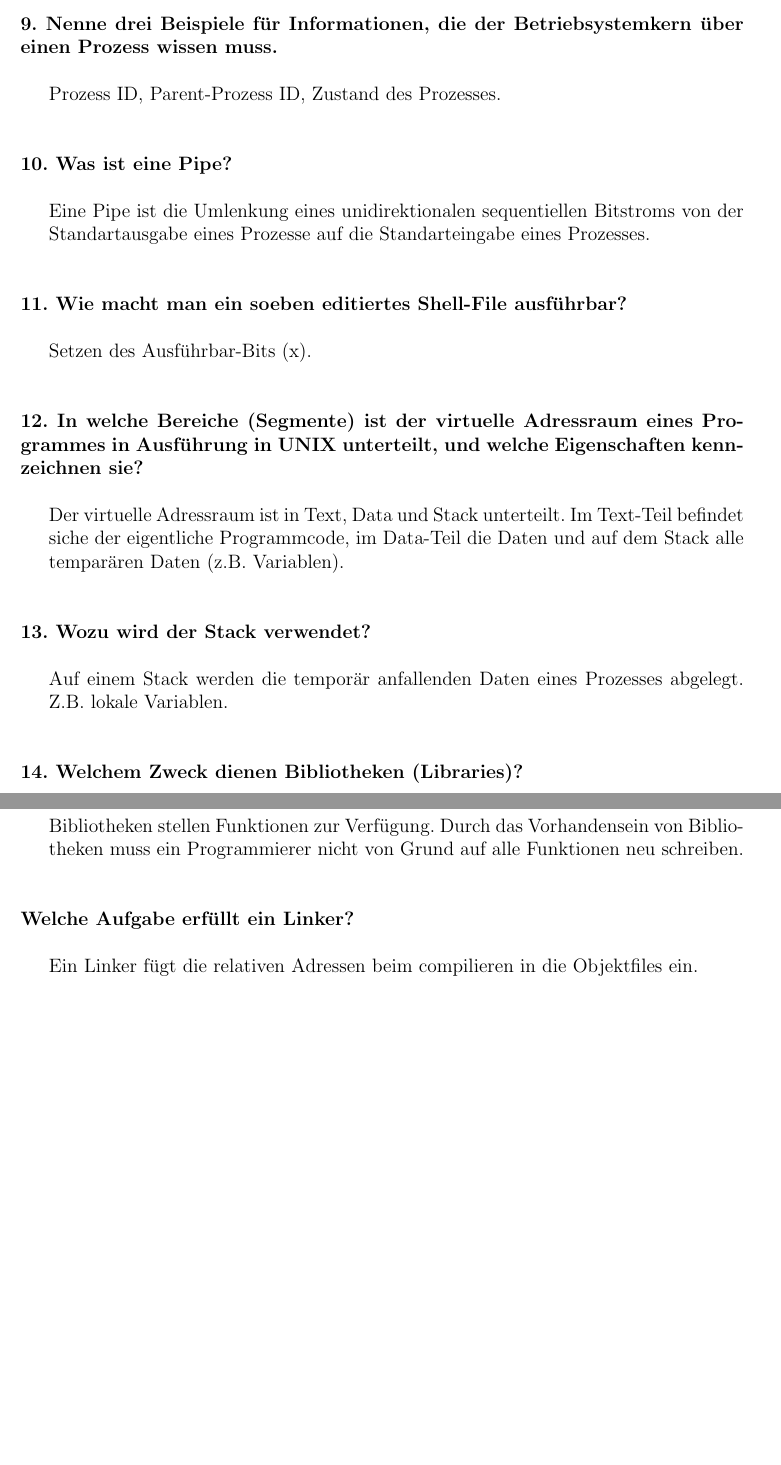
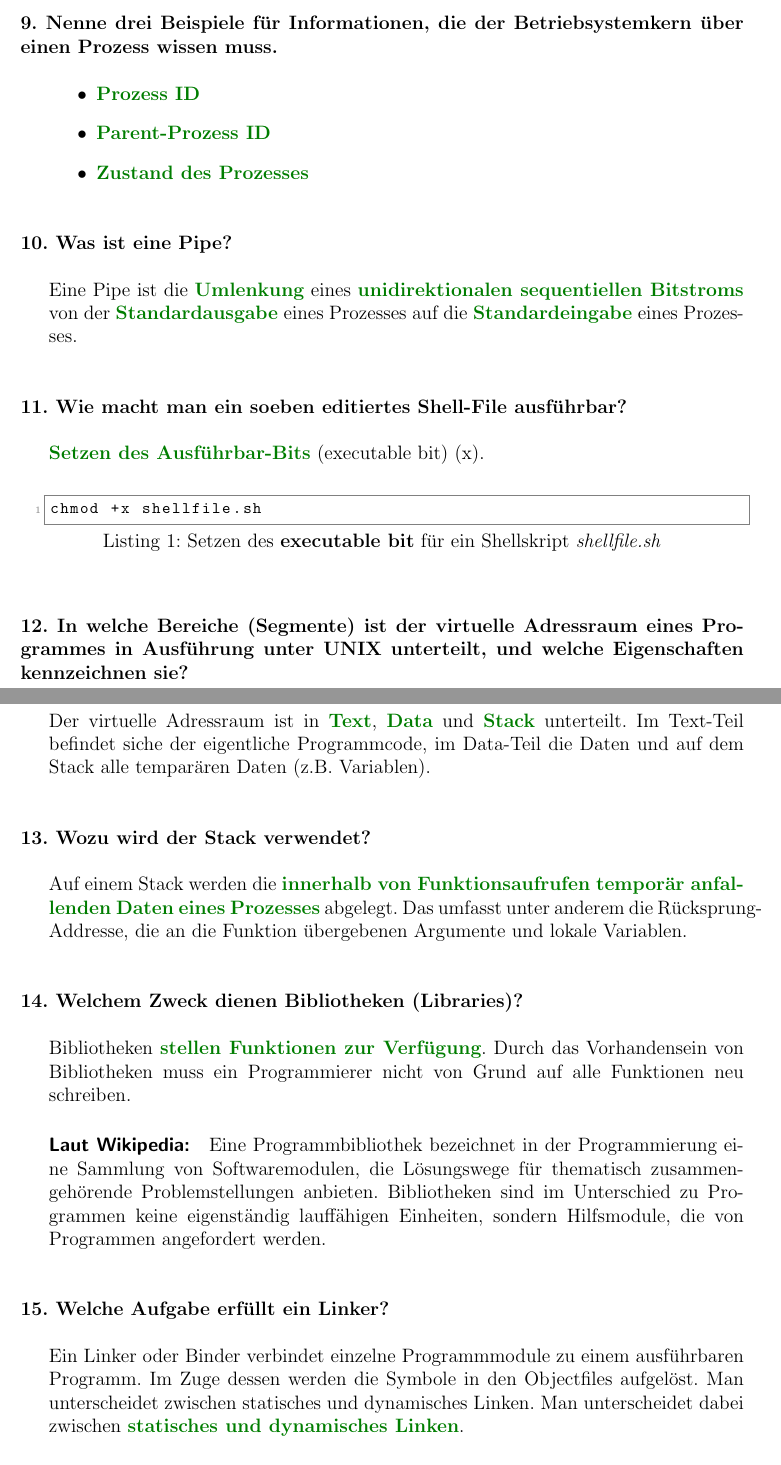
Before and after one commit to momesana/ti2-fragenkatalog, a LaTeX document (ti2-fragenkatalog.tex): two parts of pages 3 and 4 of 27 before the commit and two parts of pages 3 and 4 of 28 after it, joined at a grey line, cut so that both start at the same text, the shorter picture padded with empty space. Compiled offline with pdfLaTeX.

Commit message:
Updates amongst the first 15 questions

```diff
--- a/ti2-fragenkatalog.tex
+++ b/ti2-fragenkatalog.tex
@@ -18,7 +49,7 @@
 
 % Answer environment
 \newenvironment	{answer}
-				{\noindent \ignorespaces \begin{addmargin}[1.5em]{0em}} % before
+				{\par \noindent \ignorespaces \begin{addmargin}[1.5em]{0em}} % before
 				{\end{addmargin} \noindent \ignorespacesafterend \\*} % after
 
 \title{Technische Informatik 2 \\ Fragenkatalog \\ WISE 2012/2013 \\[5pt] \Large{Universität Bremen}}
@@ -100,38 +128,51 @@ Ein Kommando-Interpreter stellt die Schnittstelle zum Benutzer zur Verfügung.
 
 \question{9. Nenne drei Beispiele für Informationen, die der Betriebsystemkern über einen Prozess wissen muss.}
 \begin{answer}
-Prozess ID, Parent-Prozess ID, Zustand des Prozesses.
+\begin{itemize}
+\item \crucial{Prozess ID}
+\item \crucial{Parent-Prozess ID}
+\item \crucial{Zustand des Prozesses}
+\end{itemize}
+
 \end{answer}
 
 \question{10. Was ist eine Pipe?}
 \begin{answer}
-Eine Pipe ist die Umlenkung eines unidirektionalen sequentiellen Bitstroms von der Standartausgabe eines Prozesse auf die Standarteingabe eines Prozesses.
+Eine Pipe ist die \crucial{Umlenkung} eines \crucial{unidirektionalen sequentiellen Bitstroms} von der \crucial{Standardausgabe} eines Prozesses auf die \crucial{Standardeingabe} eines Prozesses.
 \end{answer}
 
 \question{11. Wie macht man ein soeben editiertes Shell-File ausführbar?}
 \begin{answer}
-Setzen des Ausführbar-Bits (x).
+\crucial{Setzen des Ausführbar-Bits} (executable bit) (x). \\
+
+%% Bash script
+\lstset{language=bash,caption={Setzen des \textbf{executable bit} für ein Shellskript \textit{shellfile.sh}}}
+\begin{lstlisting}
+chmod +x shellfile.sh
+\end{lstlisting}
+
 \end{answer}
 
-\question{12. In welche Bereiche (Segmente) ist der virtuelle Adressraum eines Programmes in Ausführung in UNIX unterteilt, und welche Eigenschaften kennzeichnen sie?}
+\question{12. In welche Bereiche (Segmente) ist der virtuelle Adressraum eines Programmes in Ausführung unter UNIX unterteilt, und welche Eigenschaften kennzeichnen sie?}
 \begin{answer}
-Der virtuelle Adressraum ist in Text, Data und Stack unterteilt. Im Text-Teil befindet siche
+Der virtuelle Adressraum ist in \crucial{Text}, \crucial{Data} und \crucial{Stack} unterteilt. Im Text-Teil befindet siche
 der eigentliche Programmcode, im Data-Teil die Daten und auf dem Stack alle temparären
 Daten (z.B. Variablen).
 \end{answer}
 
 \question{13. Wozu wird der Stack verwendet?}
 \begin{answer}
-Auf einem Stack werden die temporär anfallenden Daten eines Prozesses abgelegt. Z.B.
-lokale Variablen.
+Auf einem Stack werden die \crucial{innerhalb von Funktionsaufrufen temporär anfallenden Daten eines Prozesses} abgelegt. Das umfasst unter anderem die Rücksprung-Addresse, die an die Funktion übergebenen Argumente und lokale Variablen.
 \end{answer}
 
 \question{14. Welchem Zweck dienen Bibliotheken (Libraries)?}
 \begin{answer}
-Bibliotheken stellen Funktionen zur Verfügung. Durch das Vorhandensein von Bibliotheken
-muss ein Programmierer nicht von Grund auf alle Funktionen neu schreiben.
+Bibliotheken \crucial{stellen Funktionen zur Verfügung}. Durch das Vorhandensein von Bibliotheken muss ein Programmierer nicht von Grund auf alle Funktionen neu schreiben.
+
+\paragraph{Laut Wikipedia:}
+Eine Programmbibliothek bezeichnet in der Programmierung eine Sammlung von Softwaremodulen, die Lösungswege für thematisch zusammengehörende Problemstellungen anbieten. Bibliotheken sind im Unterschied zu Programmen keine eigenständig lauffähigen Einheiten, sondern Hilfsmodule, die von Programmen angefordert werden.
 \end{answer}
 
-\question{Welche Aufgabe erfüllt ein Linker?}
+\question{15. Welche Aufgabe erfüllt ein Linker?}
 \begin{answer}
-Ein Linker fügt die relativen Adressen beim compilieren in die Objektfiles ein.
+Ein Linker oder Binder verbindet einzelne Programmmodule zu einem ausführbaren Programm. Im Zuge dessen werden die Symbole in den Objectfiles aufgelöst. Man unterscheidet zwischen statisches und dynamisches Linken. Man unterscheidet dabei zwischen \crucial{statisches und dynamisches Linken}.
```
Also changed, not shown: ti2-fragenkatalog.tex (56 more changed lines).
